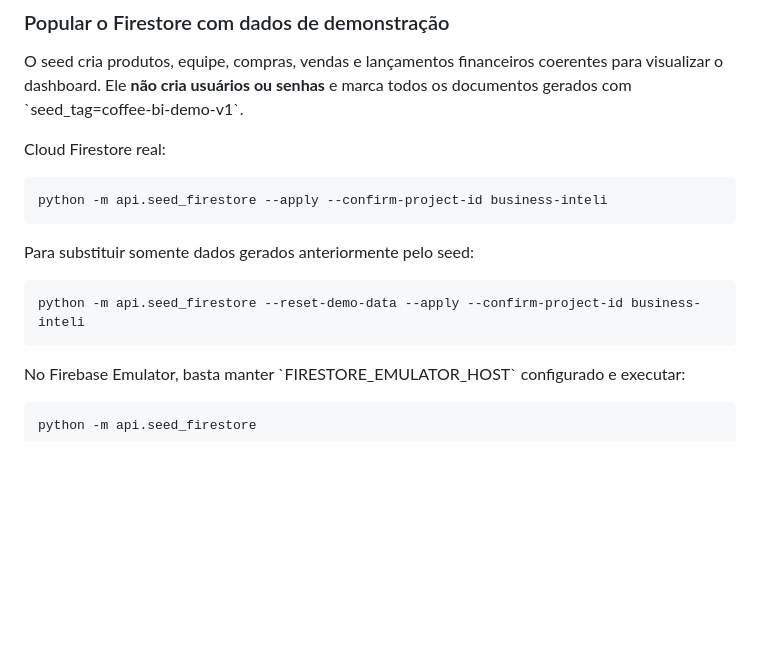
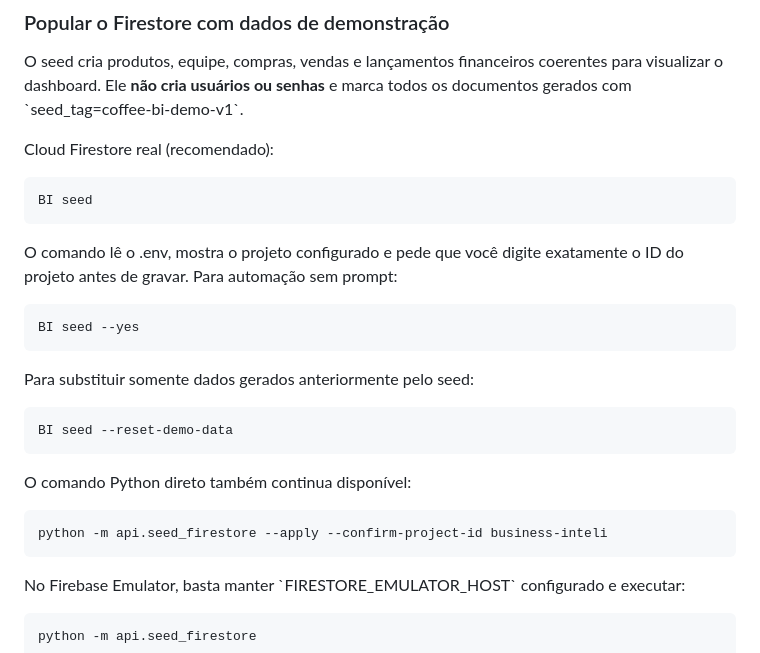
Before and after one commit to DamiaoArth/coffee-BI, a Markdown page: README.md, the part around the change. GitHub-like rendering; blank space fills up the shorter version.

Commit message:
docs(seed): usar BI seed como fluxo principal de população

```diff
--- a/README.md
+++ b/README.md
@@ -65,13 +65,22 @@ Consulte [docs/SPA.md](docs/SPA.md) para configuração Firebase, migração SQL
 O seed cria produtos, equipe, compras, vendas e lançamentos financeiros coerentes para visualizar o dashboard.
 Ele **não cria usuários ou senhas** e marca todos os documentos gerados com \`seed_tag=coffee-bi-demo-v1\`.
 
-Cloud Firestore real:
+Cloud Firestore real (recomendado):
 
-    python -m api.seed_firestore --apply --confirm-project-id business-inteli
+    BI seed
+
+O comando lê o .env, mostra o projeto configurado e pede que você digite exatamente
+o ID do projeto antes de gravar. Para automação sem prompt:
+
+    BI seed --yes
 
 Para substituir somente dados gerados anteriormente pelo seed:
 
-    python -m api.seed_firestore --reset-demo-data --apply --confirm-project-id business-inteli
+    BI seed --reset-demo-data
+
+O comando Python direto também continua disponível:
+
+    python -m api.seed_firestore --apply --confirm-project-id business-inteli
 
 No Firebase Emulator, basta manter \`FIRESTORE_EMULATOR_HOST\` configurado e executar:
 
```
